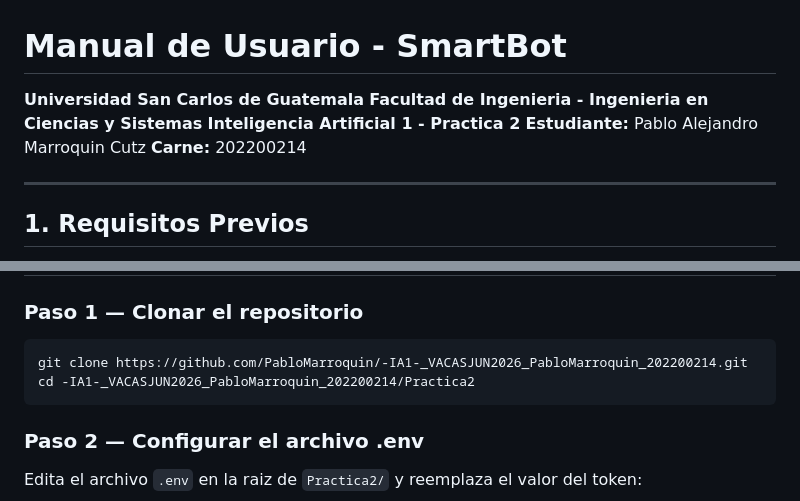
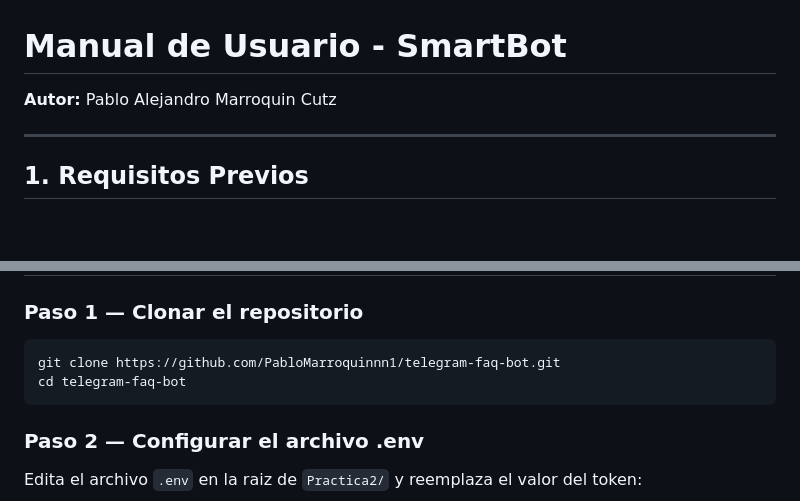
Before and after one commit to PabloMarroquinnn1/telegram-faq-bot, a Markdown page: docs/ManualUsuario.md, 2 parts joined by grey strips. Rendered like a GitHub page; blank space fills up the shorter version.

Commit message:
docs: remove university references and update clone URL
Replace university header with author name only.
Update git clone URL to point to this repository.

````diff
--- a/docs/ManualUsuario.md
+++ b/docs/ManualUsuario.md
@@ -1,10 +1,6 @@
 # Manual de Usuario - SmartBot
 
-**Universidad San Carlos de Guatemala**
-**Facultad de Ingenieria - Ingenieria en Ciencias y Sistemas**
-**Inteligencia Artificial 1 - Practica 2**
-**Estudiante:** Pablo Alejandro Marroquin Cutz
-**Carne:** 202200214
+**Autor:** Pablo Alejandro Marroquin Cutz
 
 ---
 
@@ -25,8 +21,8 @@ Antes de ejecutar el proyecto asegurate de tener instalado lo siguiente:
 ### Paso 1 — Clonar el repositorio
 
 ```bash
-git clone https://github.com/PabloMarroquin/-IA1-_VACASJUN2026_PabloMarroquin_202200214.git
-cd -IA1-_VACASJUN2026_PabloMarroquin_202200214/Practica2
+git clone https://github.com/PabloMarroquinnn1/telegram-faq-bot.git
+cd telegram-faq-bot
 ```
 
 ### Paso 2 — Configurar el archivo .env
````
Also changed, not shown: docs/ManualTecnico.md (+1 -5 lines).
